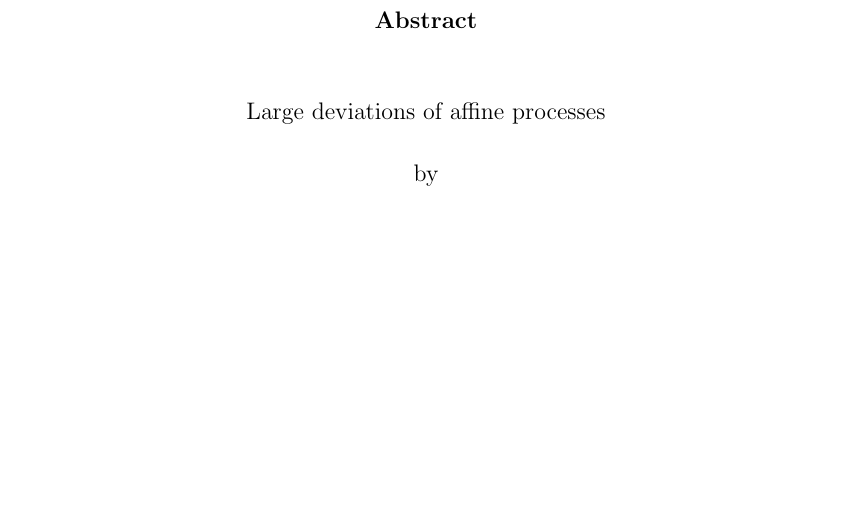
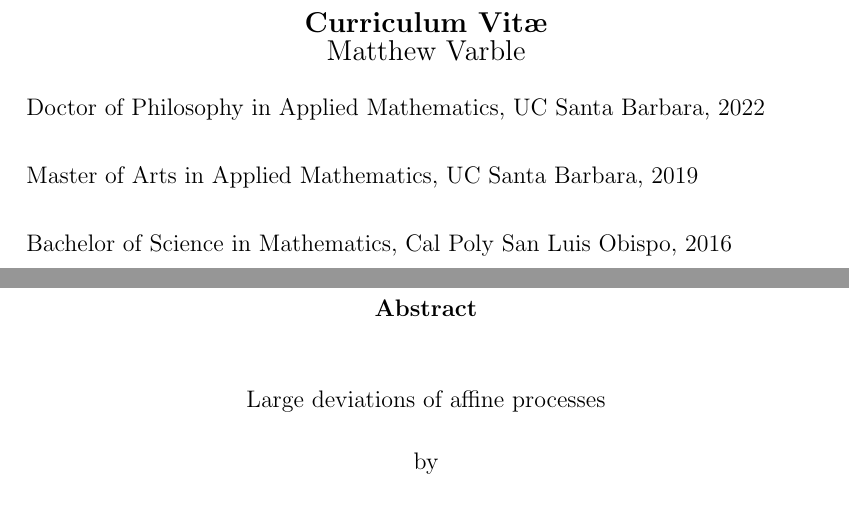
Before and after one commit to mvarble/dissertation, a LaTeX thesis (dissertation.tex, which reads src/frontmatter/index.tex): part of page 3 of 158 before the commit and two parts of pages 3 and 4 of 159 after it, the two joined at a grey line, cut at the place of the change, the shorter picture padded with empty space. Compiled offline with pdfLaTeX.

Commit message:
added silly CV

```diff
--- a/src/frontmatter/index.tex
+++ b/src/frontmatter/index.tex
@@ -21,6 +21,15 @@
 
 \approvalpage
 
+\begin{vitae}
+  \item
+    Doctor of Philosophy in Applied Mathematics, UC Santa Barbara, 2022
+  \item
+    Master of Arts in Applied Mathematics, UC Santa Barbara, 2019
+  \item
+    Bachelor of Science in Mathematics, Cal Poly San Luis Obispo, 2016
+\end{vitae}
+
 \begin{abstract}
   \label{frontmatter:abstract}
   \input{abstract}
```
